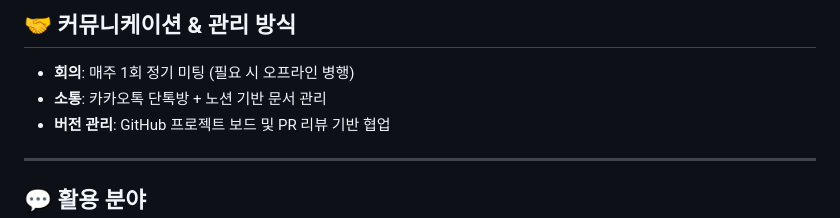
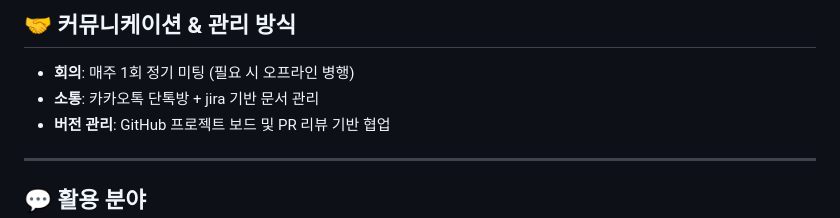
Before and after one commit to sihyunhada-suwon/ddaengchuri, a Markdown page: README.md, the part around the change. GitHub-like rendering.

```diff
--- a/README.md
+++ b/README.md
@@ -78,7 +78,7 @@
 ## 🤝 커뮤니케이션 & 관리 방식
 
 - **회의**: 매주 1회 정기 미팅 (필요 시 오프라인 병행)
-- **소통**: 카카오톡 단톡방 + 노션 기반 문서 관리
+- **소통**: 카카오톡 단톡방 + jira 기반 문서 관리
 - **버전 관리**: GitHub 프로젝트 보드 및 PR 리뷰 기반 협업
 
 ---
```
